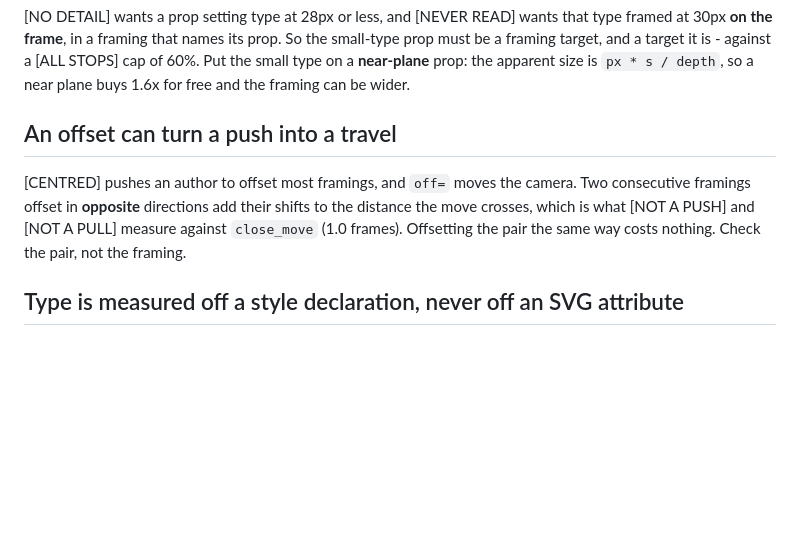
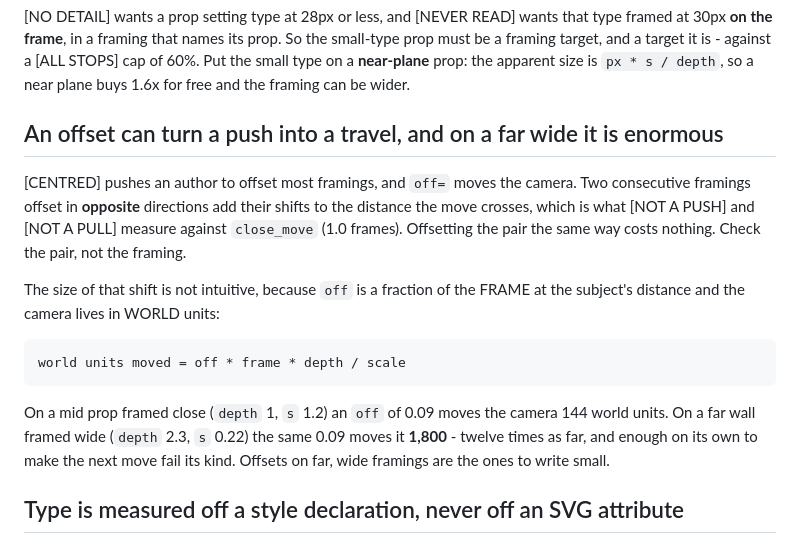
Before and after one commit to omkarbhale/soundstage, a Markdown page: formats/standing-set/FIELD-NOTES.md, the part around the change. Rendered like a GitHub page; blank space fills up the shorter version.

Commit message:
Field notes: off= is amplified by depth over scale
The formula is off * frame * depth / scale, so the same off value moves the
camera twelve times further on a far wall framed wide than on a mid prop framed
close - 1,800 world units against 144. That is enough on its own to push the
next move past close_move and fail its kind, and nothing about writing 0.09
suggests it.

Co-Authored-By: Claude Opus 5 (1M context) <noreply@anthropic.com>

```diff
--- a/formats/standing-set/FIELD-NOTES.md
+++ b/formats/standing-set/FIELD-NOTES.md
@@ -54,13 +54,23 @@ must be a framing target, and a target it is - against a [ALL STOPS] cap of 60%.
 small type on a **near-plane** prop: the apparent size is `px * s / depth`, so a near
 plane buys 1.6x for free and the framing can be wider.
 
-## An offset can turn a push into a travel
+## An offset can turn a push into a travel, and on a far wide it is enormous
 
 [CENTRED] pushes an author to offset most framings, and `off=` moves the camera. Two
 consecutive framings offset in **opposite** directions add their shifts to the distance
 the move crosses, which is what [NOT A PUSH] and [NOT A PULL] measure against
 `close_move` (1.0 frames). Offsetting the pair the same way costs nothing. Check the pair,
 not the framing.
+
+The size of that shift is not intuitive, because `off` is a fraction of the FRAME at the
+subject's distance and the camera lives in WORLD units:
+
+    world units moved = off * frame * depth / scale
+
+On a mid prop framed close (`depth` 1, `s` 1.2) an `off` of 0.09 moves the camera 144
+world units. On a far wall framed wide (`depth` 2.3, `s` 0.22) the same 0.09 moves it
+**1,800** - twelve times as far, and enough on its own to make the next move fail its
+kind. Offsets on far, wide framings are the ones to write small.
 
 ## Type is measured off a style declaration, never off an SVG attribute
 
```
